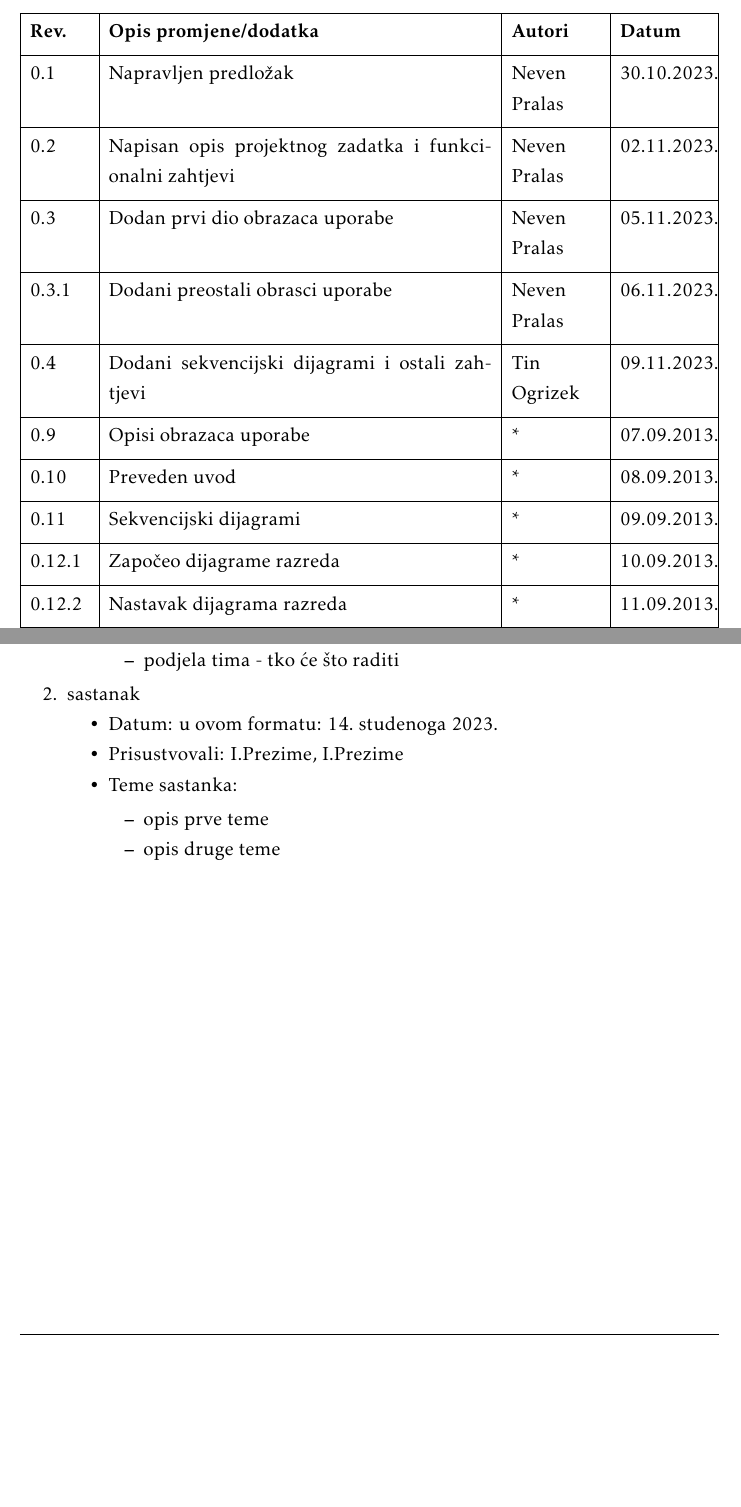
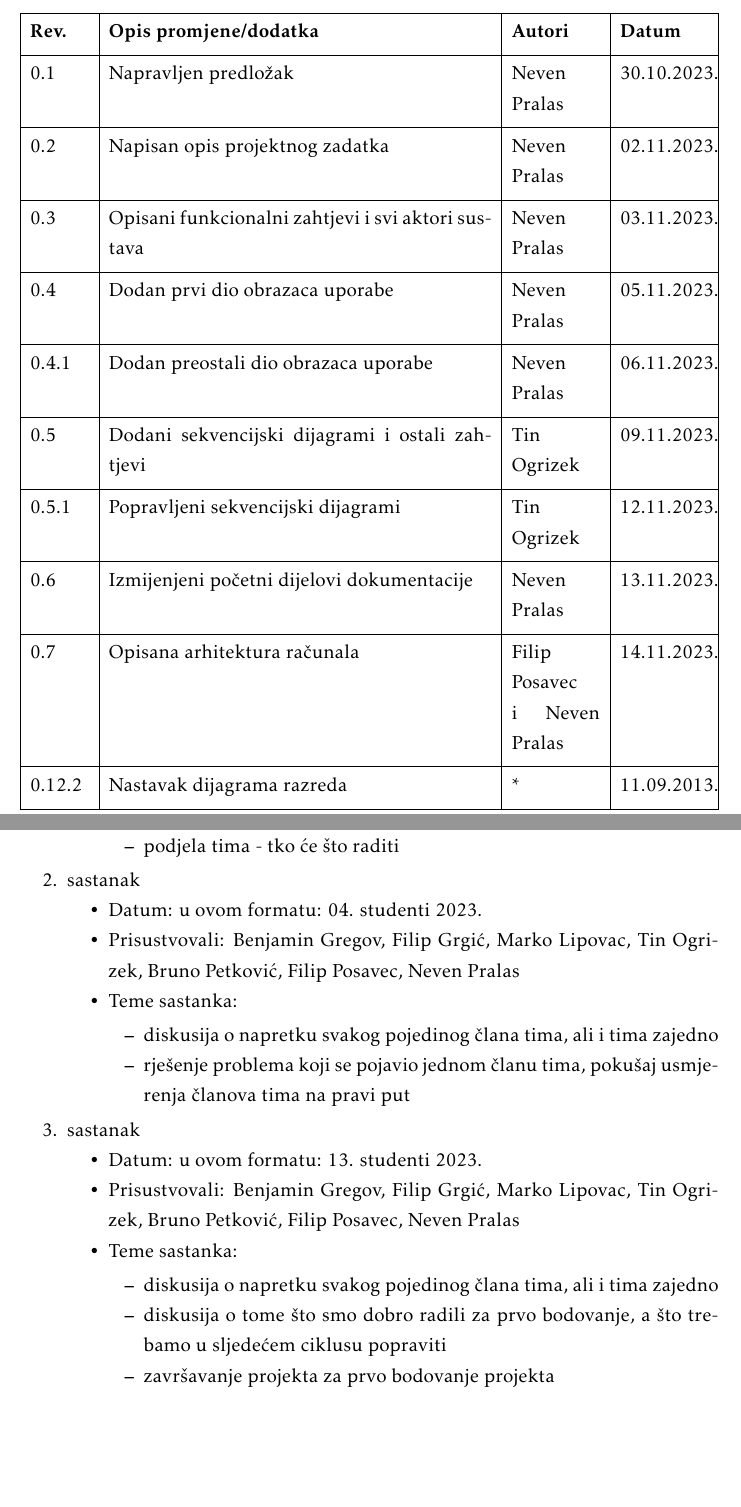
Before and after one commit to BGOFFICIAL/Teletabisi, a LaTeX document (Dokumentacija/texFiles/PROGI_ProjektnaDokumentacija.tex, which reads Dokumentacija/texFiles/Dnevnik_promjena_dokumentacije.tex, Dokumentacija/texFiles/Dodatak.tex): two parts of pages 4 and 42 of 45 before the commit and two parts of pages 4 and 43 of 46 after it, joined at a grey line, cut so that both start at the same text, the shorter picture padded with empty space. Compiled offline with pdfLaTeX.

Commit message:
Opisana arhitektura
Opisana arhitektura programske potpore. Preostali dijelovi: Baza podataka i dijagram razreda.

```diff
--- a/Dokumentacija/texFiles/Dnevnik_promjena_dokumentacije.tex
+++ b/Dokumentacija/texFiles/Dnevnik_promjena_dokumentacije.tex
@@ -13,14 +13,14 @@
 			\hline
 			\textbf{Rev.}	& \textbf{Opis promjene/dodatka} & \textbf{Autori} & \textbf{Datum}\\[3pt] \hline
 			0.1 & Napravljen predložak & Neven Pralas & 30.10.2023. 		\\[3pt] \hline
-			0.2	& Napisan opis projektnog zadatka i funkcionalni zahtjevi & Neven Pralas & 02.11.2023. 	\\[3pt] \hline
-			0.3 & Dodan prvi dio obrazaca uporabe & Neven Pralas & 05.11.2023. \\[3pt] \hline
-			0.3.1 & Dodani preostali obrasci uporabe & Neven Pralas & 06.11.2023. \\[3pt] \hline
-			0.4 & Dodani sekvencijski dijagrami i ostali zahtjevi & Tin \newline Ogrizek & 09.11.2023. \\[3pt] \hline
-			0.9 & Opisi obrazaca uporabe & * & 07.09.2013. \\[3pt] \hline
-			0.10 & Preveden uvod & * & 08.09.2013. \\[3pt] \hline
-			0.11 & Sekvencijski dijagrami & * & 09.09.2013. \\[3pt] \hline
-			0.12.1 & Započeo dijagrame razreda & * & 10.09.2013. \\[3pt] \hline
+			0.2	& Napisan opis projektnog zadatka & Neven Pralas & 02.11.2023. 	\\[3pt] \hline
+			0.3 & Opisani funkcionalni zahtjevi i svi aktori sustava & Neven Pralas & 03.11.2023. \\[3pt] \hline
+			0.4 & Dodan prvi dio obrazaca uporabe & Neven Pralas & 05.11.2023. \\[3pt] \hline
+			0.4.1 & Dodan preostali dio obrazaca uporabe & Neven Pralas & 06.11.2023. \\[3pt] \hline
+			0.5 & Dodani sekvencijski dijagrami i ostali zahtjevi & Tin \newline Ogrizek & 09.11.2023. \\[3pt] \hline
+			0.5.1 & Popravljeni sekvencijski dijagrami & Tin \newline Ogrizek & 12.11.2023. \\[3pt] \hline
+			0.6 & Izmijenjeni početni dijelovi dokumentacije & Neven Pralas & 13.11.2023. \\[3pt] \hline
+			0.7 & Opisana arhitektura računala & Filip \newline Posavec i Neven Pralas & 14.11.2023. \\[3pt] \hline
 			0.12.2 & Nastavak dijagrama razreda & * & 11.09.2013. \\[3pt] \hline
 			\textbf{1.0} & Verzija samo s bitnim dijelovima za 1. ciklus & * & 11.09.2013. \\[3pt] \hline
 			1.1 & Uređivanje teksta -- funkcionalni i nefunkcionalni zahtjevi & * \newline * & 14.09.2013. \\[3pt] \hline
--- a/Dokumentacija/texFiles/Dodatak.tex
+++ b/Dokumentacija/texFiles/Dodatak.tex
@@ -18,12 +18,24 @@
 
 			\item  sastanak
 			\item[] \begin{packed_item}
-				\item Datum: u ovom formatu: \today
-				\item Prisustvovali: I.Prezime, I.Prezime
+				\item Datum: u ovom formatu: 04. studenti 2023.
+				\item Prisustvovali: Benjamin Gregov, Filip Grgić, Marko Lipovac, Tin Ogrizek, Bruno Petković, Filip Posavec, Neven Pralas
 				\item Teme sastanka:
 				\begin{packed_item}
-					\item  opis prve teme
-					\item  opis druge teme
+					\item  diskusija o napretku svakog pojedinog člana tima, ali i tima zajedno
+					\item  rješenje problema koji se pojavio jednom članu tima, pokušaj usmjerenja članova tima na pravi put
+				\end{packed_item}
+			\end{packed_item}
+
+			\item  sastanak
+			\item[] \begin{packed_item}
+				\item Datum: u ovom formatu: 13. studenti 2023.
+				\item Prisustvovali: Benjamin Gregov, Filip Grgić, Marko Lipovac, Tin Ogrizek, Bruno Petković, Filip Posavec, Neven Pralas
+				\item Teme sastanka:
+				\begin{packed_item}
+					\item  diskusija o napretku svakog pojedinog člana tima, ali i tima zajedno
+					\item  diskusija o tome što smo dobro radili za prvo bodovanje, a što trebamo u sljedećem ciklusu popraviti
+					\item  završavanje projekta za prvo bodovanje projekta
 				\end{packed_item}
 			\end{packed_item}
 
```
Also changed, not shown: Dokumentacija/texFiles/Arhitektura.tex (+26 -6 lines), Dokumentacija/texFiles/Opis_projektnog_zadatka.tex (+6 -3 lines), Dokumentacija/texFiles/Specifikacija_programske_potpore.tex (+1 -1 lines), Dokumentacija/texFiles/PROGI_ProjektnaDokumentacija.pdf, Dokumentacija/texFiles/slike/HTTP.png (added), Dokumentacija/texFiles/slike/SpringBoot.png (added), PROGI_2023_Teletabisi_v1_0.pdf, Dokumentacija/texFiles/Dodatak.tex (6 more changed lines), 11 other files.
